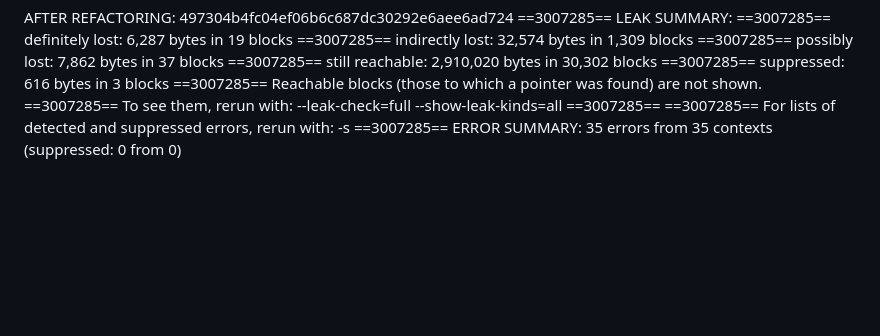
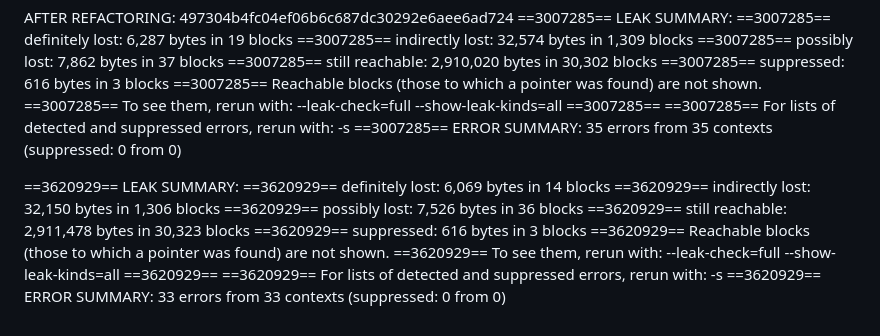
Before and after one commit to srioboo/so_long, a Markdown page: README.md, the part around the change. Drawn GitHub-style; blank space fills up the shorter version.

Commit message:
docs: add Leak summary

```diff
--- a/README.md
+++ b/README.md
@@ -121,3 +121,15 @@ AFTER REFACTORING: 497304b4fc04ef06b6c687dc30292e6aee6ad724
 ==3007285==
 ==3007285== For lists of detected and suppressed errors, rerun with: -s
 ==3007285== ERROR SUMMARY: 35 errors from 35 contexts (suppressed: 0 from 0)
+
+==3620929== LEAK SUMMARY:
+==3620929==    definitely lost: 6,069 bytes in 14 blocks
+==3620929==    indirectly lost: 32,150 bytes in 1,306 blocks
+==3620929==      possibly lost: 7,526 bytes in 36 blocks
+==3620929==    still reachable: 2,911,478 bytes in 30,323 blocks
+==3620929==         suppressed: 616 bytes in 3 blocks
+==3620929== Reachable blocks (those to which a pointer was found) are not shown.
+==3620929== To see them, rerun with: --leak-check=full --show-leak-kinds=all
+==3620929==
+==3620929== For lists of detected and suppressed errors, rerun with: -s
+==3620929== ERROR SUMMARY: 33 errors from 33 contexts (suppressed: 0 from 0)
```
